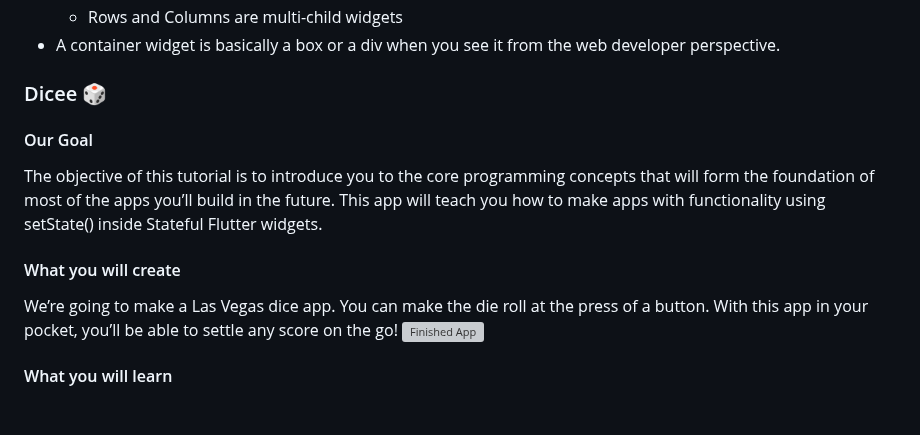
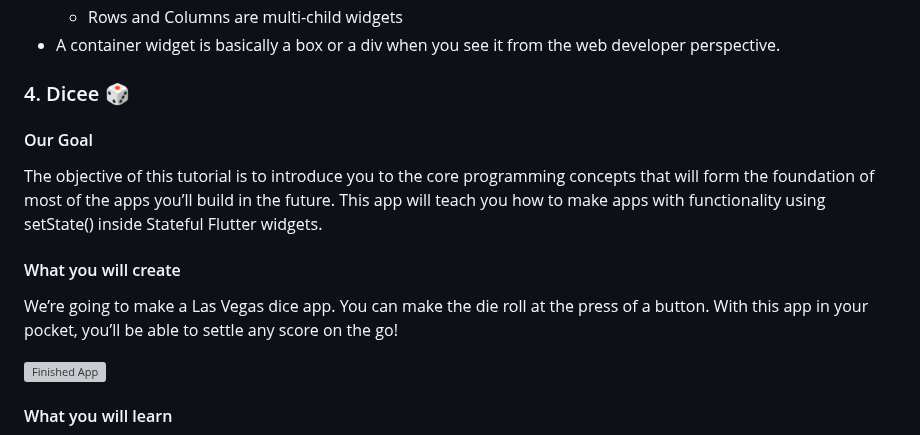
Before and after one commit to Diegomca98/flutter-repository, a Markdown page: README.MD, the part around the change. GitHub-like rendering; folded sections open; blank space fills up the shorter version; grey boxes are pictures that could not be loaded.

Commit message:
<Refactor>Add number of app to Dicee section and GIF in a new line

```diff
--- a/README.MD
+++ b/README.MD
@@ -178,13 +178,14 @@ Mi Card is a personal business card. Imagine every time you wanted to give someo
    * A container widget is basically a box or a div when you see it from the web developer perspective.
 </details>
 
-### Dicee 🎲
+### 4. Dicee 🎲
 
 #### Our Goal
 The objective of this tutorial is to introduce you to the core programming concepts that will form the foundation of most of the apps you’ll build in the future. This app will teach you how to make apps with functionality using setState() inside Stateful Flutter widgets.
 
 #### What you will create
 We’re going to make a Las Vegas dice app. You can make the die roll at the press of a button. With this app in your pocket, you’ll be able to settle any score on the go!
+
 ![Finished App](https://github.com/londonappbrewery/Images/blob/master/dicee-demo.gif)
 
 #### What you will learn
```
